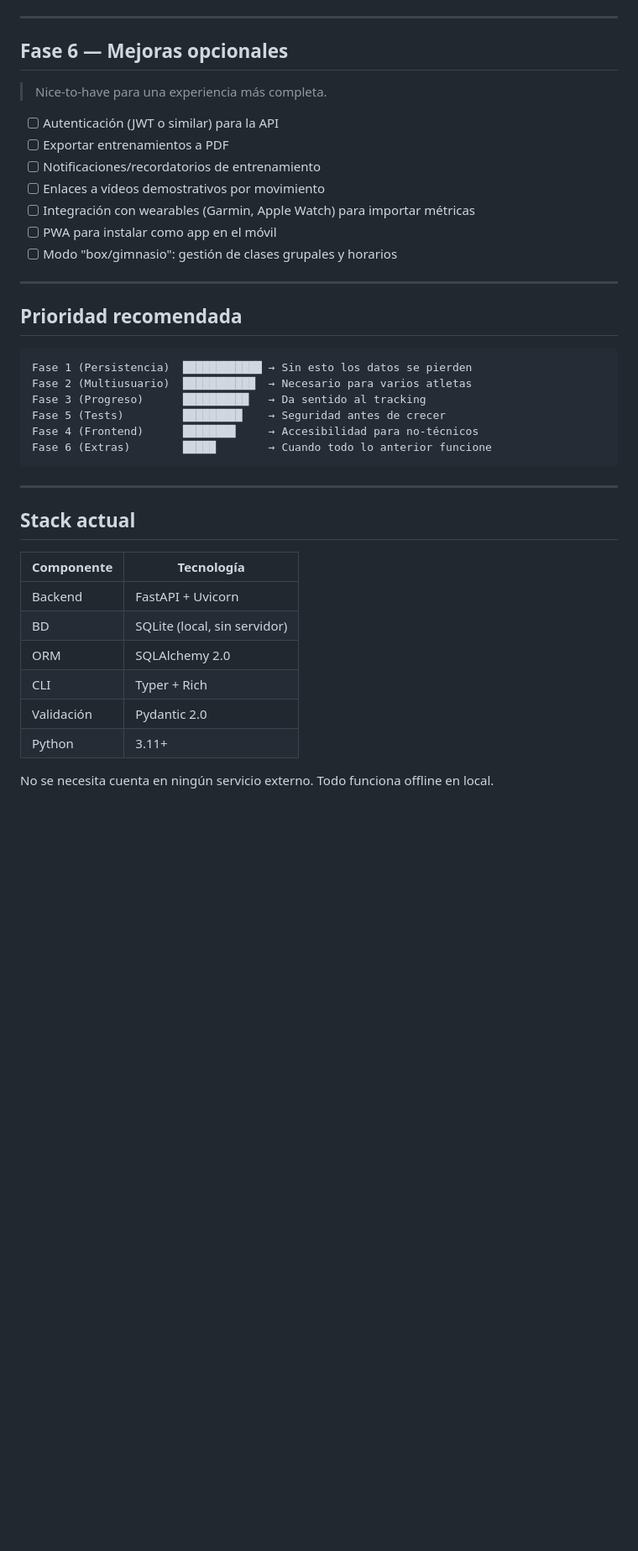
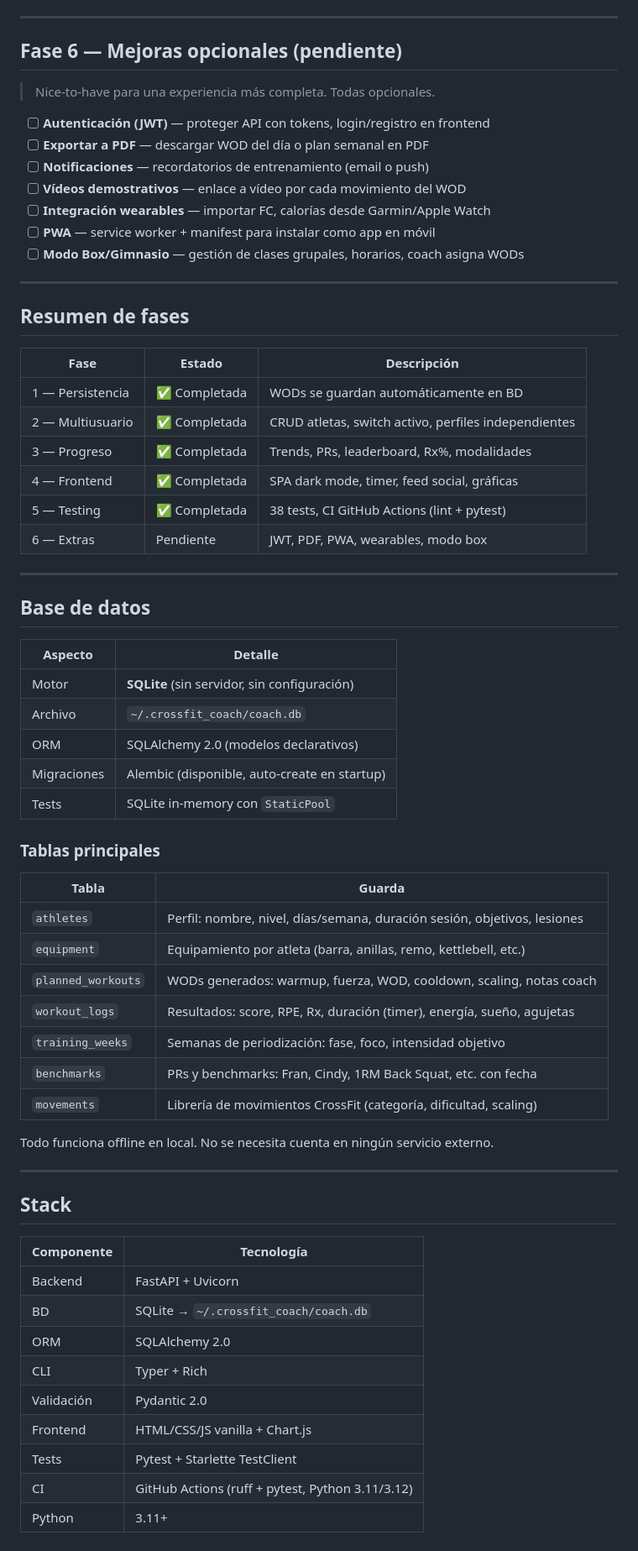
Before and after one commit to dddmenendez/workout, a Markdown page: plan.md, the part around the change. Shown at 84% size. Rendered like a GitHub page; blank space fills up the shorter version.

Commit message:
docs: update plan.md with completed phases summary, DB details, and stack
- Updated Phase 6 with clearer descriptions
- Added phases summary table showing all 5 completed + 1 pending
- Added database section: SQLite location, tables, what each stores
- Updated stack table with frontend, tests, and CI info

https://claude.ai/code/session_01LYib1yz9NJXPuhnLSrdYGS

````diff
--- a/plan.md
+++ b/plan.md
@@ -91,42 +91,69 @@ Siguiente: **Fase 6 — Extras opcionales**.
 
 ---
 
-## Fase 6 — Mejoras opcionales
+## Fase 6 — Mejoras opcionales (pendiente)
 
-> Nice-to-have para una experiencia más completa.
+> Nice-to-have para una experiencia más completa. Todas opcionales.
 
-- [ ] Autenticación (JWT o similar) para la API
-- [ ] Exportar entrenamientos a PDF
-- [ ] Notificaciones/recordatorios de entrenamiento
-- [ ] Enlaces a vídeos demostrativos por movimiento
-- [ ] Integración con wearables (Garmin, Apple Watch) para importar métricas
-- [ ] PWA para instalar como app en el móvil
-- [ ] Modo "box/gimnasio": gestión de clases grupales y horarios
+- [ ] **Autenticación (JWT)** — proteger API con tokens, login/registro en frontend
+- [ ] **Exportar a PDF** — descargar WOD del día o plan semanal en PDF
+- [ ] **Notificaciones** — recordatorios de entrenamiento (email o push)
+- [ ] **Vídeos demostrativos** — enlace a vídeo por cada movimiento del WOD
+- [ ] **Integración wearables** — importar FC, calorías desde Garmin/Apple Watch
+- [ ] **PWA** — service worker + manifest para instalar como app en móvil
+- [ ] **Modo Box/Gimnasio** — gestión de clases grupales, horarios, coach asigna WODs
 
 ---
 
-## Prioridad recomendada
+## Resumen de fases
 
-```
-Fase 1 (Persistencia)  ████████████ → Sin esto los datos se pierden
-Fase 2 (Multiusuario)  ███████████  → Necesario para varios atletas
-Fase 3 (Progreso)      ██████████   → Da sentido al tracking
-Fase 5 (Tests)         █████████    → Seguridad antes de crecer
-Fase 4 (Frontend)      ████████     → Accesibilidad para no-técnicos
-Fase 6 (Extras)        █████        → Cuando todo lo anterior funcione
-```
+| Fase | Estado | Descripción |
+|------|--------|-------------|
+| 1 — Persistencia | ✅ Completada | WODs se guardan automáticamente en BD |
+| 2 — Multiusuario | ✅ Completada | CRUD atletas, switch activo, perfiles independientes |
+| 3 — Progreso | ✅ Completada | Trends, PRs, leaderboard, Rx%, modalidades |
+| 4 — Frontend | ✅ Completada | SPA dark mode, timer, feed social, gráficas |
+| 5 — Testing | ✅ Completada | 38 tests, CI GitHub Actions (lint + pytest) |
+| 6 — Extras | Pendiente | JWT, PDF, PWA, wearables, modo box |
 
 ---
 
-## Stack actual
+## Base de datos
+
+| Aspecto | Detalle |
+|---------|---------|
+| Motor | **SQLite** (sin servidor, sin configuración) |
+| Archivo | `~/.crossfit_coach/coach.db` |
+| ORM | SQLAlchemy 2.0 (modelos declarativos) |
+| Migraciones | Alembic (disponible, auto-create en startup) |
+| Tests | SQLite in-memory con `StaticPool` |
+
+### Tablas principales
+
+| Tabla | Guarda |
+|-------|--------|
+| `athletes` | Perfil: nombre, nivel, días/semana, duración sesión, objetivos, lesiones |
+| `equipment` | Equipamiento por atleta (barra, anillas, remo, kettlebell, etc.) |
+| `planned_workouts` | WODs generados: warmup, fuerza, WOD, cooldown, scaling, notas coach |
+| `workout_logs` | Resultados: score, RPE, Rx, duración (timer), energía, sueño, agujetas |
+| `training_weeks` | Semanas de periodización: fase, foco, intensidad objetivo |
+| `benchmarks` | PRs y benchmarks: Fran, Cindy, 1RM Back Squat, etc. con fecha |
+| `movements` | Librería de movimientos CrossFit (categoría, dificultad, scaling) |
+
+Todo funciona offline en local. No se necesita cuenta en ningún servicio externo.
+
+---
+
+## Stack
 
 | Componente | Tecnología |
 |-----------|-----------|
 | Backend | FastAPI + Uvicorn |
-| BD | SQLite (local, sin servidor) |
+| BD | SQLite → `~/.crossfit_coach/coach.db` |
 | ORM | SQLAlchemy 2.0 |
 | CLI | Typer + Rich |
 | Validación | Pydantic 2.0 |
+| Frontend | HTML/CSS/JS vanilla + Chart.js |
+| Tests | Pytest + Starlette TestClient |
+| CI | GitHub Actions (ruff + pytest, Python 3.11/3.12) |
 | Python | 3.11+ |
-
-No se necesita cuenta en ningún servicio externo. Todo funciona offline en local.
````
